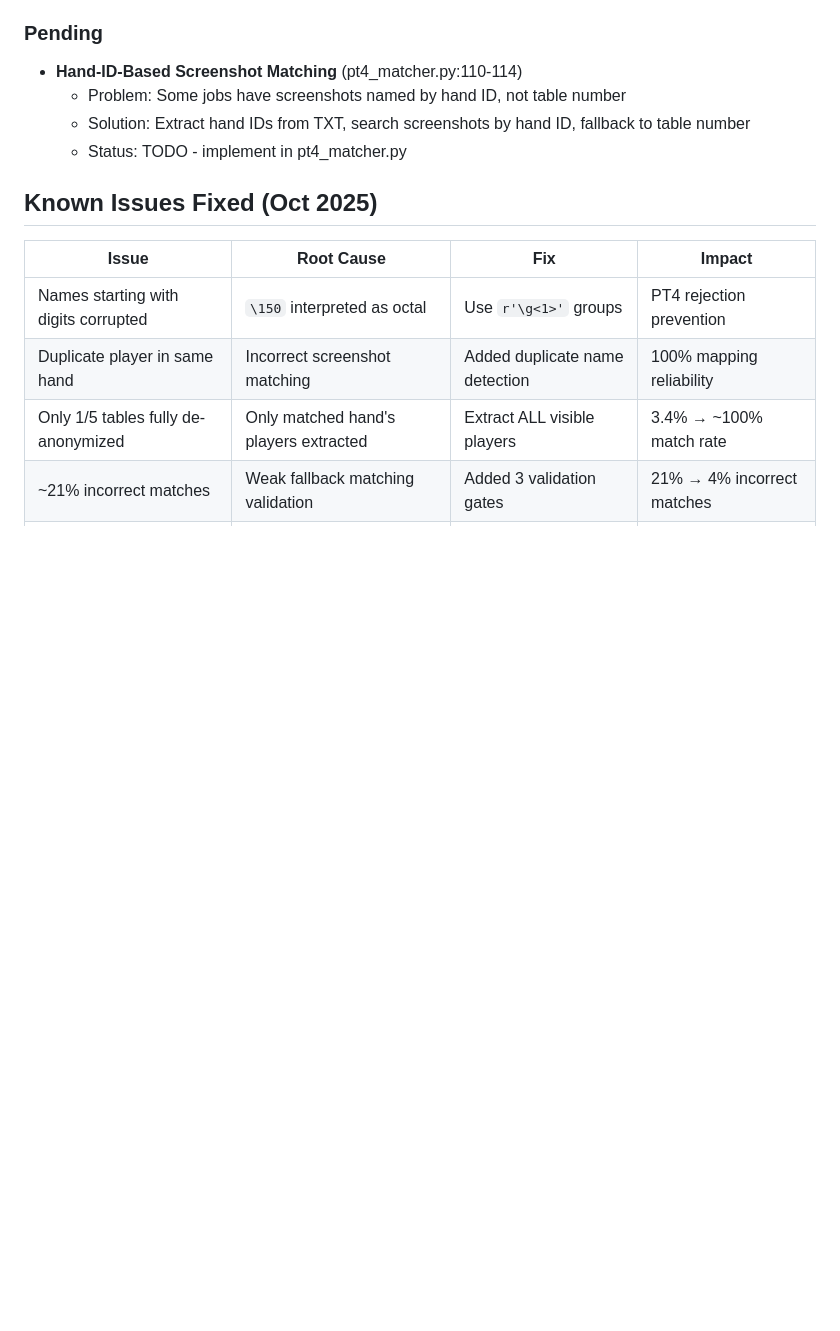
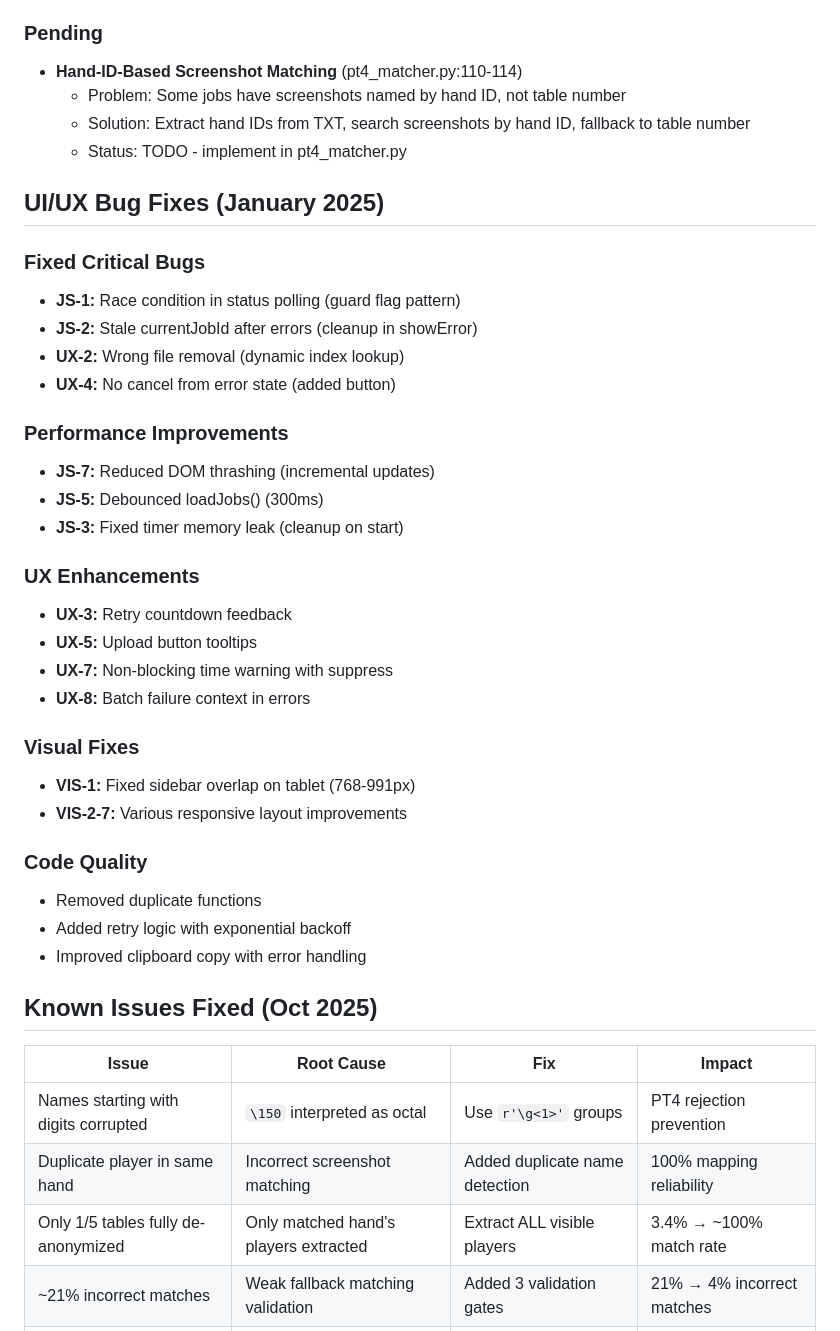
Before and after one commit to clickmediapropy/ggrevealer-3-repl, a Markdown page: CLAUDE.md, the part around the change. Rendered like a GitHub page; blank space fills up the shorter version.

Commit message:
docs: document UI/UX bug fixes in CLAUDE.md
- Summarize 23 bugs fixed across 3 categories
- Document architectural patterns (guard flags, debounce, incremental DOM)
- Add cross-references for future developers

```diff
--- a/CLAUDE.md
+++ b/CLAUDE.md
@@ -154,6 +154,34 @@ Violations #1 or #10 cause rejection.
   - Solution: Extract hand IDs from TXT, search screenshots by hand ID, fallback to table number
   - Status: TODO - implement in pt4_matcher.py
 
+## UI/UX Bug Fixes (January 2025)
+
+### Fixed Critical Bugs
+- **JS-1:** Race condition in status polling (guard flag pattern)
+- **JS-2:** Stale currentJobId after errors (cleanup in showError)
+- **UX-2:** Wrong file removal (dynamic index lookup)
+- **UX-4:** No cancel from error state (added button)
+
+### Performance Improvements
+- **JS-7:** Reduced DOM thrashing (incremental updates)
+- **JS-5:** Debounced loadJobs() (300ms)
+- **JS-3:** Fixed timer memory leak (cleanup on start)
+
+### UX Enhancements
+- **UX-3:** Retry countdown feedback
+- **UX-5:** Upload button tooltips
+- **UX-7:** Non-blocking time warning with suppress
+- **UX-8:** Batch failure context in errors
+
+### Visual Fixes
+- **VIS-1:** Fixed sidebar overlap on tablet (768-991px)
+- **VIS-2-7:** Various responsive layout improvements
+
+### Code Quality
+- Removed duplicate functions
+- Added retry logic with exponential backoff
+- Improved clipboard copy with error handling
+
 ## Known Issues Fixed (Oct 2025)
 
 | Issue | Root Cause | Fix | Impact |
```
